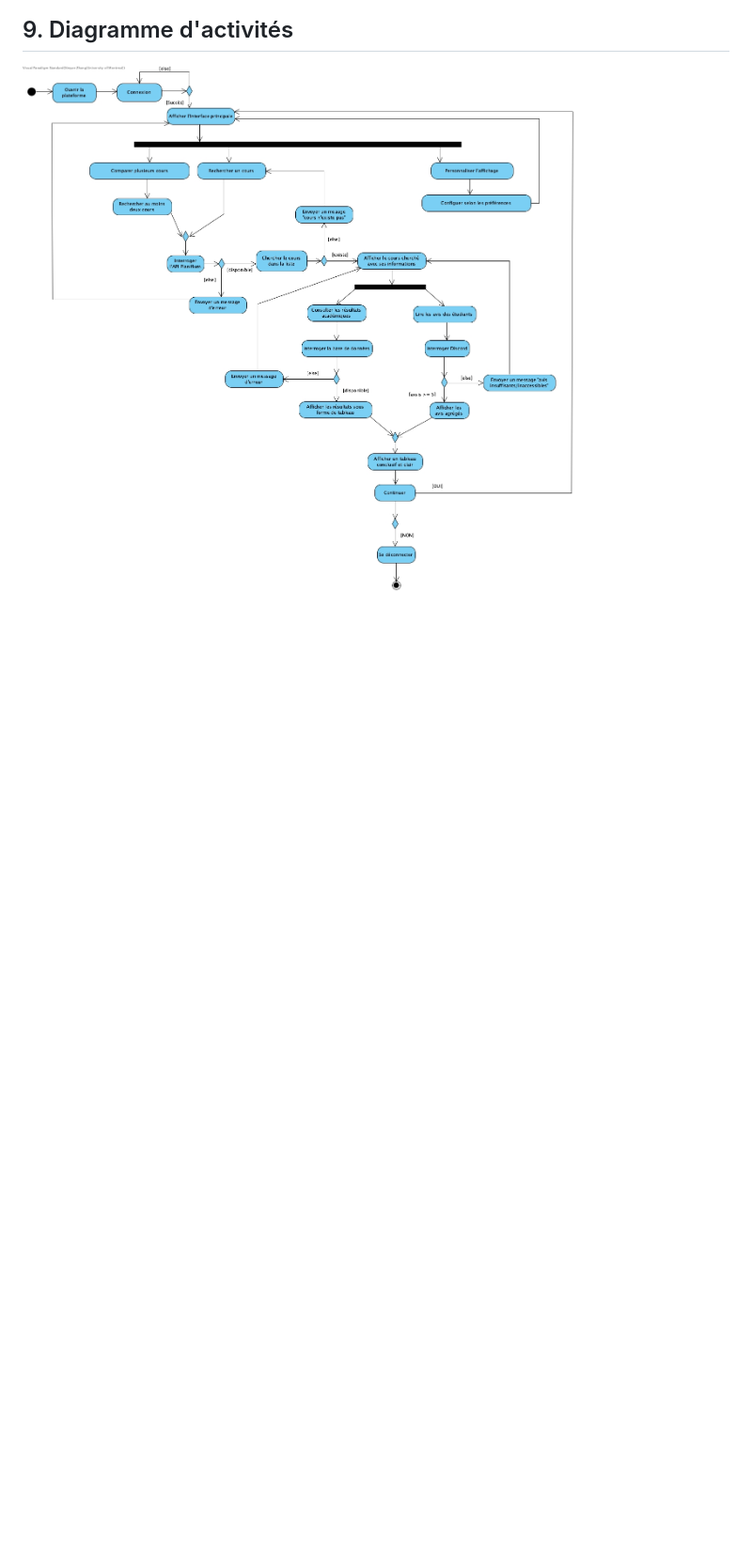
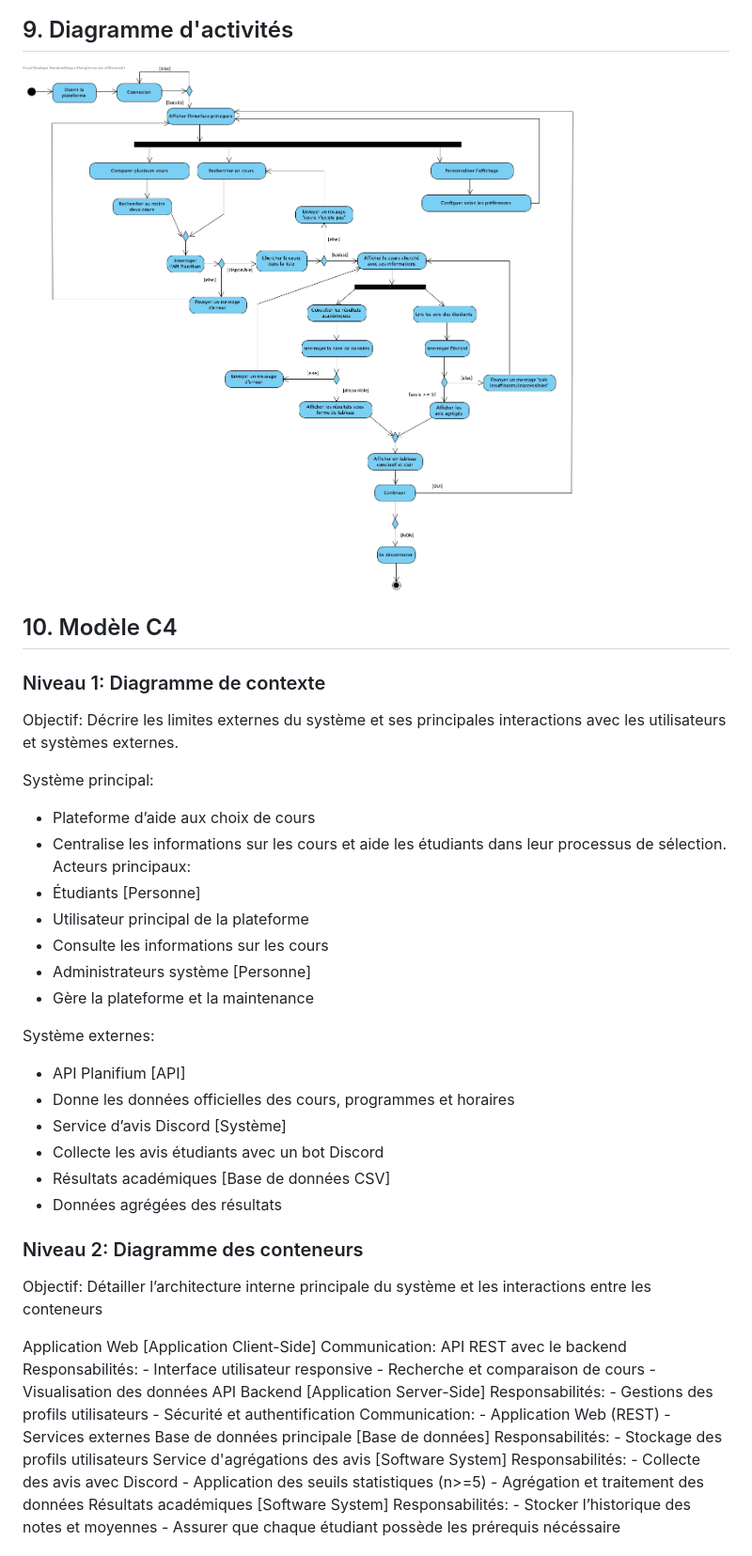
Before and after one commit to zxxyyy0429/IFT2255-devoir1, a Markdown page: docs/rapport.md, the part around the change printed below. Shown: that part at 94% size. Rendered like a GitHub page; blank space fills up the shorter version.

```diff
--- a/docs/rapport.md
+++ b/docs/rapport.md
@@ -659,3 +662,55 @@ L’étudiant consulte les résultats adaptés.
 
 ## 9. Diagramme d'activités
 ![Diagramme d'activités](diagrams/Diagramme_d'activités.jpg)
+
+## 10. Modèle C4
+### Niveau 1: Diagramme de contexte
+Objectif: Décrire les limites externes du système et ses principales interactions avec les utilisateurs et systèmes externes.
+
+Système principal:
+- Plateforme d’aide aux choix de cours
+- Centralise les informations sur les cours et aide les étudiants dans leur processus de sélection.
+Acteurs principaux:
+- Étudiants [Personne]
+- Utilisateur principal de la plateforme
+- Consulte les informations sur les cours
+- Administrateurs système [Personne]
+- Gère la plateforme et la maintenance
+
+Système externes:
+- API Planifium [API]
+- Donne les données officielles des cours, programmes et horaires
+- Service d’avis Discord [Système]
+- Collecte les avis étudiants avec un bot Discord
+- Résultats académiques [Base de données CSV]
+- Données agrégées des résultats
+
+### Niveau 2: Diagramme des conteneurs
+Objectif: Détailler l’architecture interne principale du système et les interactions entre les conteneurs
+
+Application Web [Application Client-Side]
+	Communication: API REST avec le backend
+	Responsabilités:
+      - Interface utilisateur responsive
+      - Recherche et comparaison de cours
+      - Visualisation des données
+API Backend [Application Server-Side]
+	Responsabilités:
+      - Gestions des profils utilisateurs
+      - Sécurité et authentification
+	Communication:
+      - Application Web (REST)
+      - Services externes
+Base de données principale [Base de données]
+	Responsabilités:
+      - Stockage des profils utilisateurs
+Service d'agrégations des avis [Software System]
+	Responsabilités:
+      - Collecte des avis avec Discord
+      - Application des seuils statistiques (n>=5)
+      - Agrégation et traitement des données
+Résultats académiques [Software System]
+   Responsabilités:
+      - Stocker l’historique des notes et moyennes
+      - Assurer que chaque étudiant possède les prérequis nécéssaire
+
```
Also changed, not shown: other parts of docs/rapport.md (+23 -2 lines).
